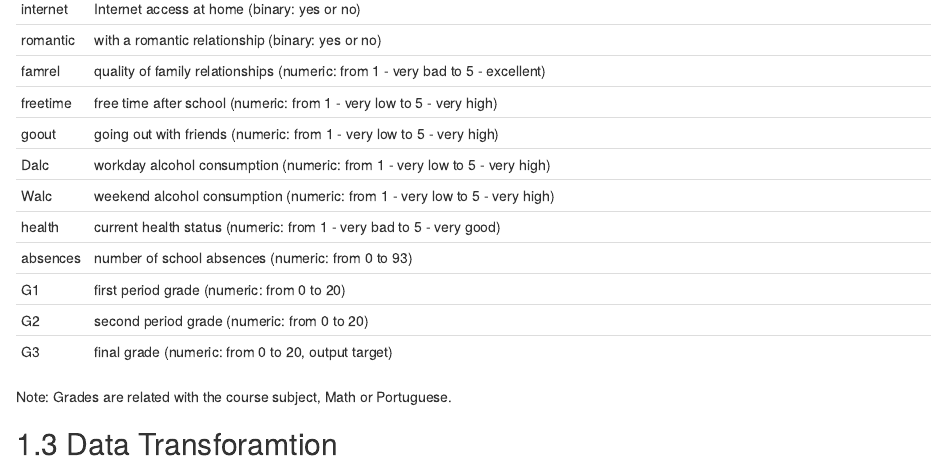
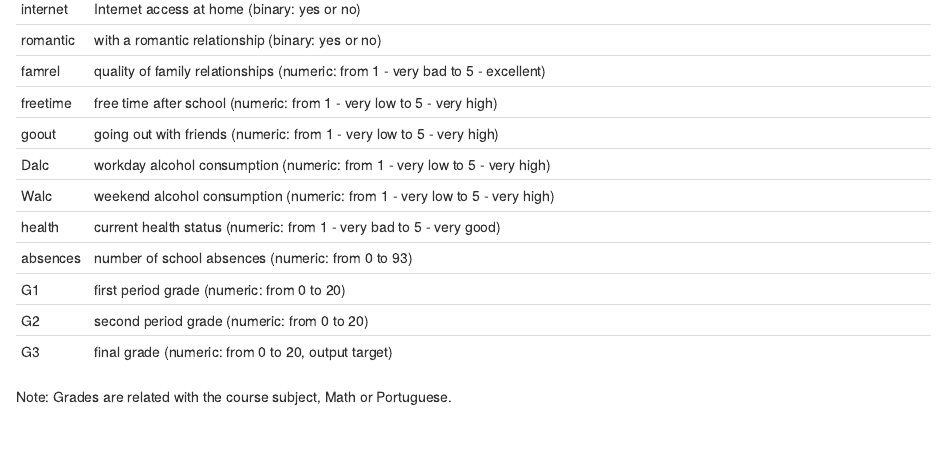
Before and after one commit to gbZachYin/StuPerfAnalysis, an R Markdown document (02-data.Rmd): the page in a window 1100 px wide, from 1110 px down. Rendered offline with R 4.5, knitr and Pandoc, with nearby package versions; drawn as R Markdown's standard HTML page in place of the format the file asks for.

Commit message:
data source

````diff
--- a/02-data.Rmd
+++ b/02-data.Rmd
@@ -15,5 +15,3 @@ knitr::kable(Description[1:33, ], caption = "Columns and Descriptions",
 ```
 
 Note: Grades are related with the course subject, Math or Portuguese.
-
-## Data Transforamtion
````
Also changed, not shown: docs/search_index.json, 2 other files.
